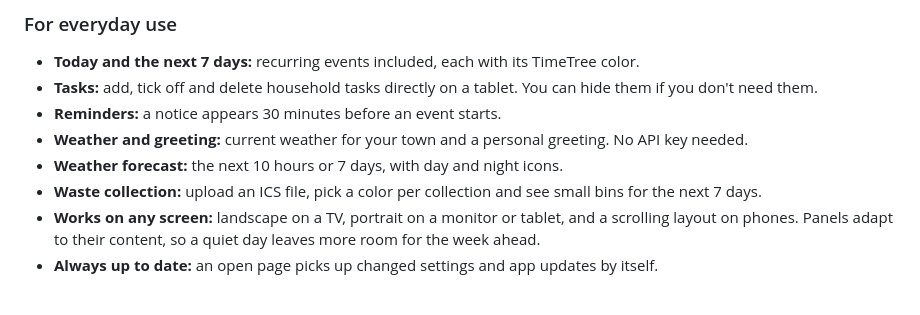
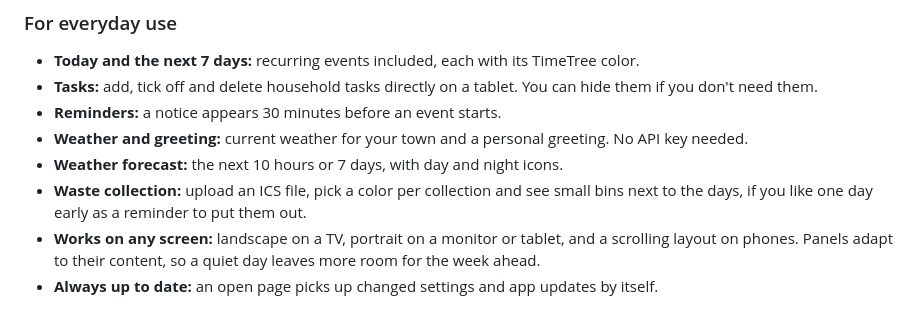
Before and after one commit to storkakos/daytree, a Markdown page: README.md, the part around one of its changes. Rendered like a GitHub page.

```diff
--- a/README.md
+++ b/README.md
@@ -45,7 +45,8 @@ extra account, and also keeps your calendar in sync with Outlook and Google Cale
 - **Reminders:** a notice appears 30 minutes before an event starts.
 - **Weather and greeting:** current weather for your town and a personal greeting. No API key needed.
 - **Weather forecast:** the next 10 hours or 7 days, with day and night icons.
-- **Waste collection:** upload an ICS file, pick a color per collection and see small bins for the next 7 days.
+- **Waste collection:** upload an ICS file, pick a color per collection and see small bins next to the days, if you
+  like one day early as a reminder to put them out.
 - **Works on any screen:** landscape on a TV, portrait on a monitor or tablet, and a scrolling layout on phones.
   Panels adapt to their content, so a quiet day leaves more room for the week ahead.
 - **Always up to date:** an open page picks up changed settings and app updates by itself.
```
Also changed, not shown: other parts of README.md (+1 -1 lines), CHANGELOG.md (+8 -0 lines), docs/homepage-landscape.jpg, 5 other files.
